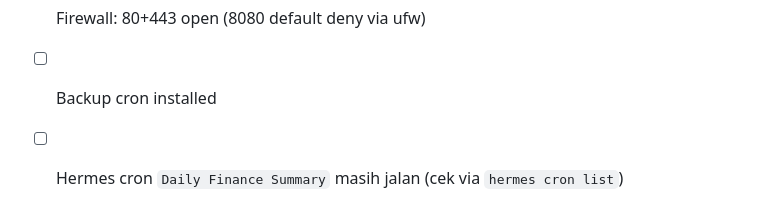
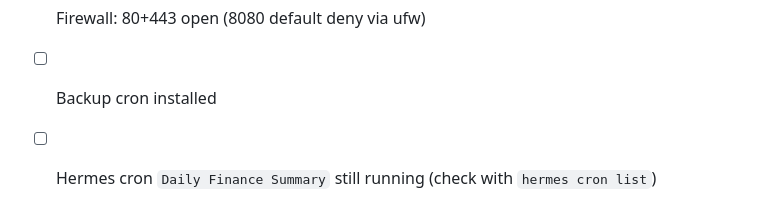
Before and after one commit to mkhaufillah/wealthtrack, a Markdown page: docs/07-deployment.md, the part around one of its changes. GitHub-like rendering.

Commit message:
Revise deployment architecture and update language
Updated architecture diagram and corrected language in the deployment documentation.

```diff
--- a/docs/07-deployment.md
+++ b/docs/07-deployment.md
@@ -255,4 +255,4 @@ class AppConstants {
 - [ ] SSL certificate (run certbot after DNS is ready)
 - [ ] Firewall: 80+443 open (8080 default deny via ufw)
 - [ ] Backup cron installed
-- [ ] Hermes cron `Daily Finance Summary` masih jalan (cek via `hermes cron list`)
+- [ ] Hermes cron `Daily Finance Summary` still running (check with `hermes cron list`)
```
Also changed, not shown: other parts of docs/07-deployment.md (+29 -29 lines).
